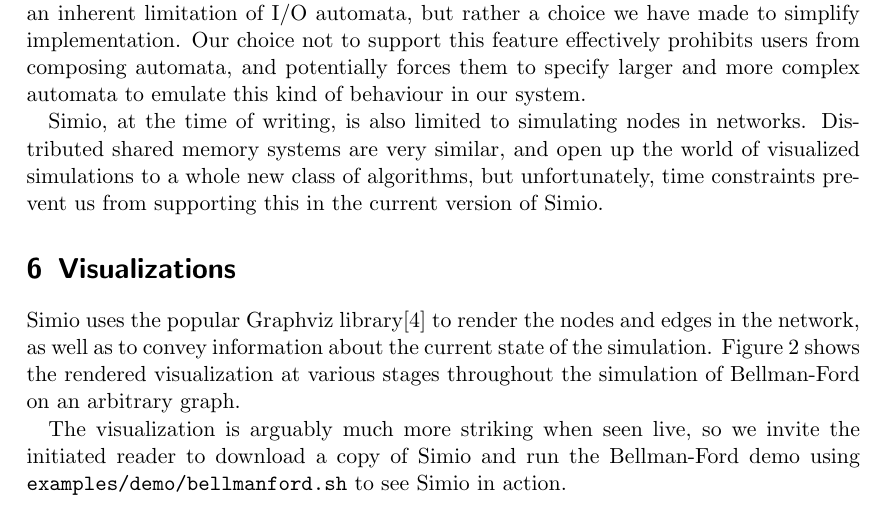
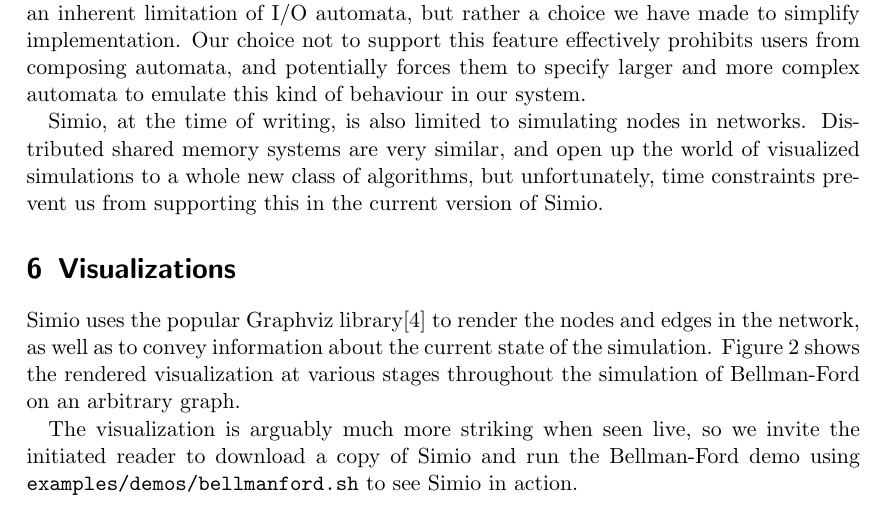
Before and after one commit to jonhoo/simio, a LaTeX paper (doc/report.tex): part of page 5 of 7, cut so that both start at the same text. Compiled offline with pdfLaTeX.

Commit message:
Add demos reference in docs

```diff
--- a/doc/report.tex
+++ b/doc/report.tex
@@ -289,7 +289,7 @@
 
 The visualization is arguably much more striking when seen live, so we invite
 the initiated reader to download a copy of Simio and run the Bellman-Ford demo
-using \texttt{examples/demo/bellmanford.sh} to see Simio in action.
+using \texttt{examples/demos/bellmanford.sh} to see Simio in action.
 
 \section{Code release}
 
```
Also changed, not shown: README.md.
